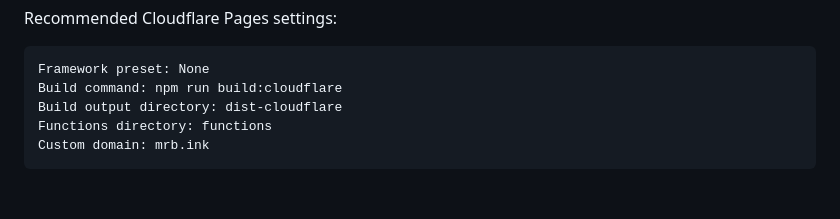
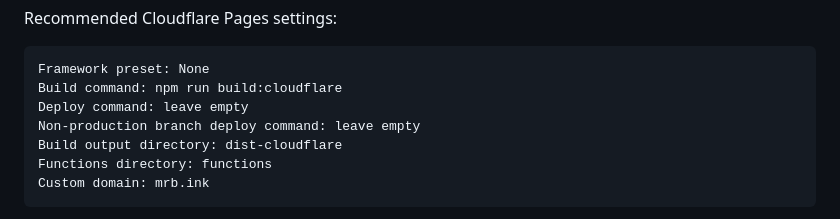
Before and after one commit to MRB-dev1/mrb-website, a Markdown page: premium_creator_game_studio_website_project_plan.md, the part around the change. Drawn GitHub-style; blank space fills up the shorter version.

````diff
--- a/premium_creator_game_studio_website_project_plan.md
+++ b/premium_creator_game_studio_website_project_plan.md
@@ -116,6 +116,8 @@ Recommended Cloudflare Pages settings:
 ```txt
 Framework preset: None
 Build command: npm run build:cloudflare
+Deploy command: leave empty
+Non-production branch deploy command: leave empty
 Build output directory: dist-cloudflare
 Functions directory: functions
 Custom domain: mrb.ink
````
Also changed, not shown: README.md (+4 -0 lines).
